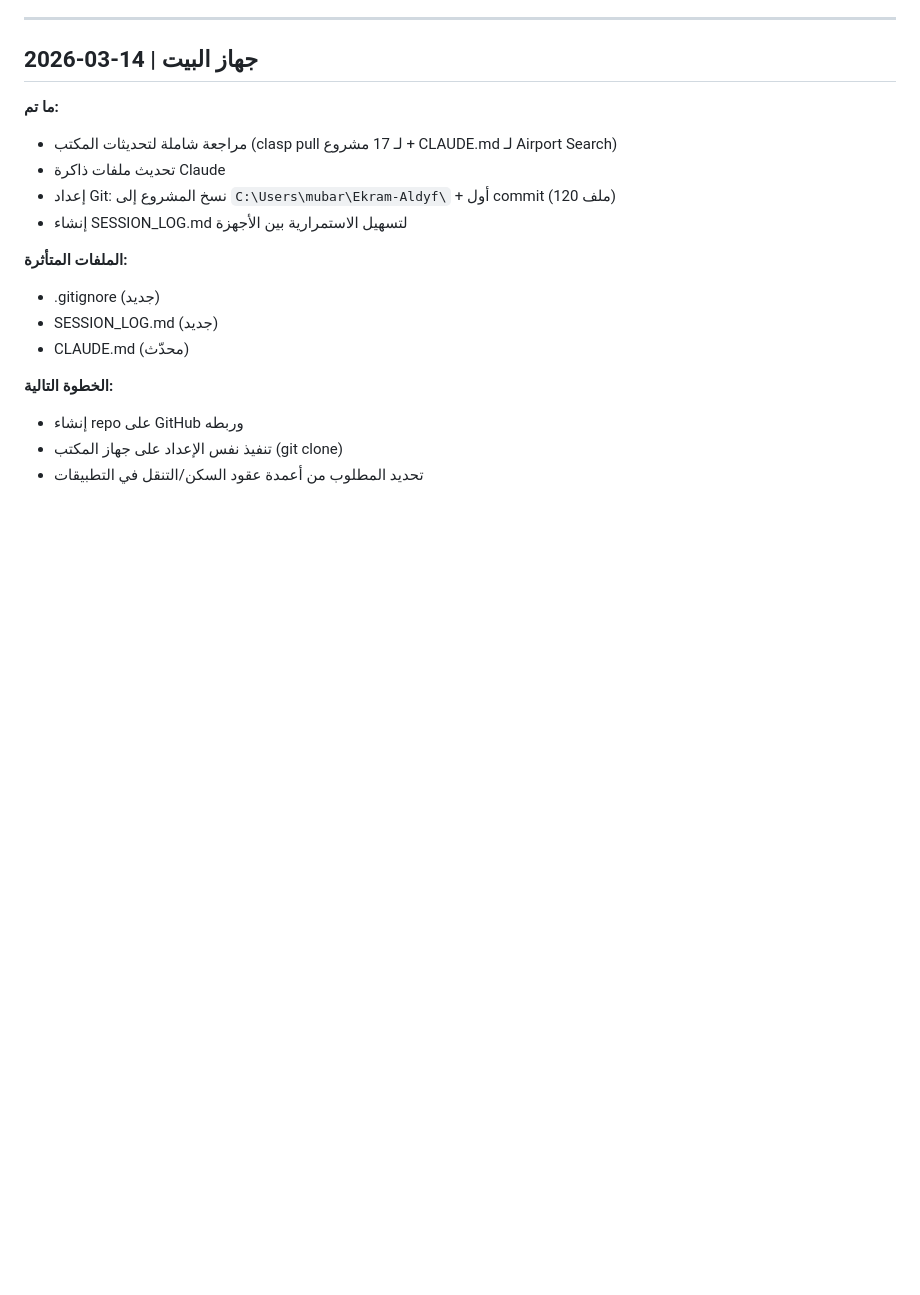
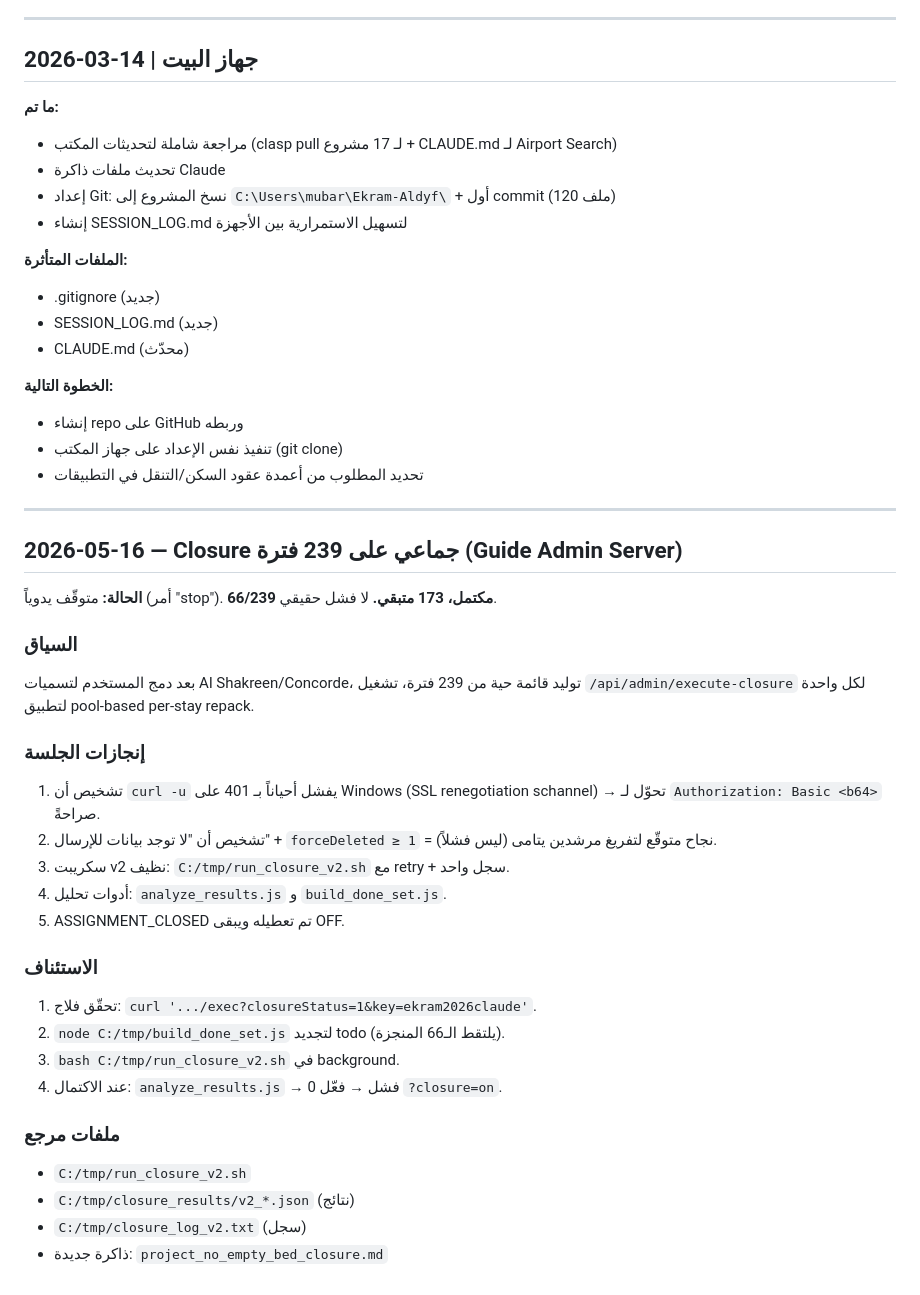
Before and after one commit to mahmoudekramhajj/ikram-projects, a Markdown page: SESSION_LOG.md, the part around one of its changes. Drawn GitHub-style; blank space fills up the shorter version.

```diff
--- a/SESSION_LOG.md
+++ b/SESSION_LOG.md
@@ -388,3 +424,31 @@
 - إنشاء repo على GitHub وربطه
 - تنفيذ نفس الإعداد على جهاز المكتب (git clone)
 - تحديد المطلوب من أعمدة عقود السكن/التنقل في التطبيقات
+
+---
+
+## 2026-05-16 — Closure جماعي على 239 فترة (Guide Admin Server)
+
+**الحالة:** متوقّف يدوياً (أمر "stop"). **66/239 مكتمل، 173 متبقي.** لا فشل حقيقي.
+
+### السياق
+بعد دمج المستخدم لتسميات Al Shakreen/Concorde، توليد قائمة حية من 239 فترة، تشغيل `/api/admin/execute-closure` لكل واحدة لتطبيق pool-based per-stay repack.
+
+### إنجازات الجلسة
+1. تشخيص أن `curl -u` يفشل أحياناً بـ 401 على Windows (SSL renegotiation schannel) → تحوّل لـ `Authorization: Basic <b64>` صراحةً.
+2. تشخيص أن "لا توجد بيانات للإرسال" + `forceDeleted ≥ 1` = نجاح متوقّع لتفريغ مرشدين يتامى (ليس فشلاً).
+3. سكريبت v2 نظيف: `C:/tmp/run_closure_v2.sh` مع retry + سجل واحد.
+4. أدوات تحليل: `analyze_results.js` و `build_done_set.js`.
+5. ASSIGNMENT_CLOSED تم تعطيله ويبقى OFF.
+
+### الاستئناف
+1. تحقّق فلاج: `curl '.../exec?closureStatus=1&key=ekram2026claude'`.
+2. `node C:/tmp/build_done_set.js` لتجديد todo (يلتقط الـ66 المنجزة).
+3. `bash C:/tmp/run_closure_v2.sh` في background.
+4. عند الاكتمال: `analyze_results.js` → 0 فشل → فعّل `?closure=on`.
+
+### ملفات مرجع
+- `C:/tmp/run_closure_v2.sh`
+- `C:/tmp/closure_results/v2_*.json` (نتائج)
+- `C:/tmp/closure_log_v2.txt` (سجل)
+- ذاكرة جديدة: `project_no_empty_bed_closure.md`
```
Also changed, not shown: other parts of SESSION_LOG.md (+36 -0 lines).
